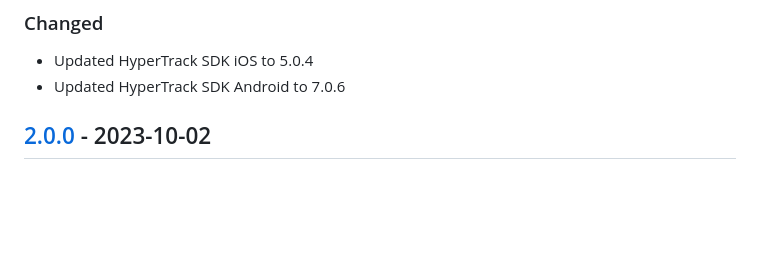
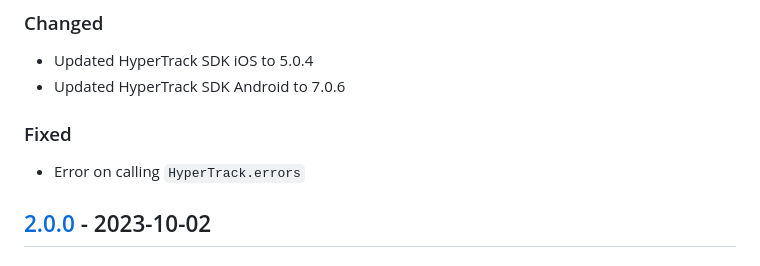
Before and after one commit to hypertrack/sdk-flutter, a Markdown page: CHANGELOG.md, the part around the change. Rendered like a GitHub page; blank space fills up the shorter version.

Commit message:
Fix changelog

```diff
--- a/CHANGELOG.md
+++ b/CHANGELOG.md
@@ -9,6 +9,10 @@ and this project adheres to [Semantic Versioning](https://semver.org/spec/v2.0.0
 
 - Updated HyperTrack SDK iOS to 5.0.4
 - Updated HyperTrack SDK Android to 7.0.6
+
+### Fixed
+
+- Error on calling `HyperTrack.errors`
 
 ## [2.0.0] - 2023-10-02
 
```
